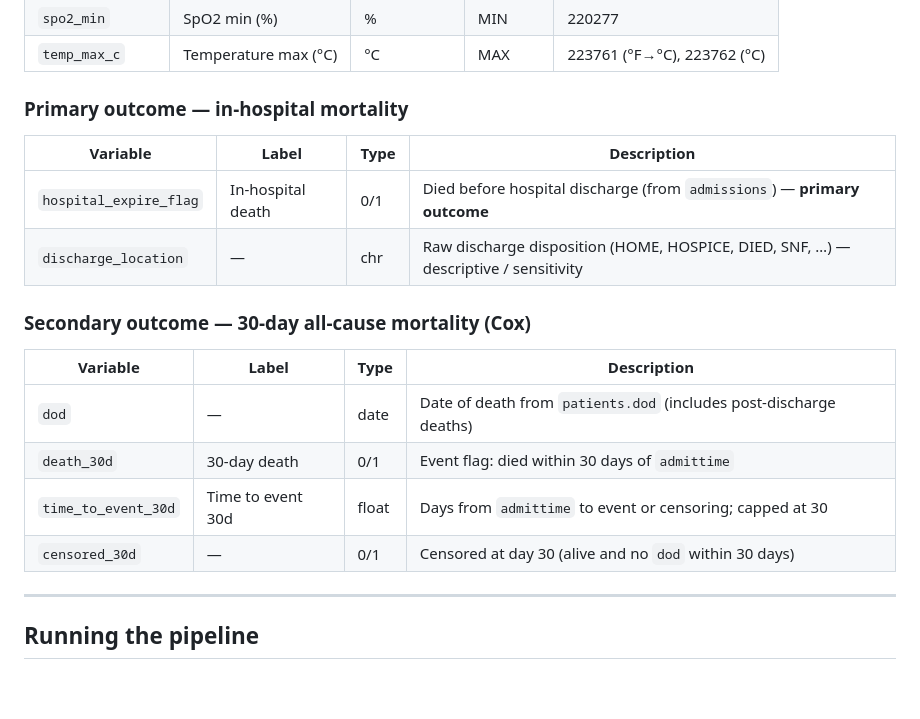
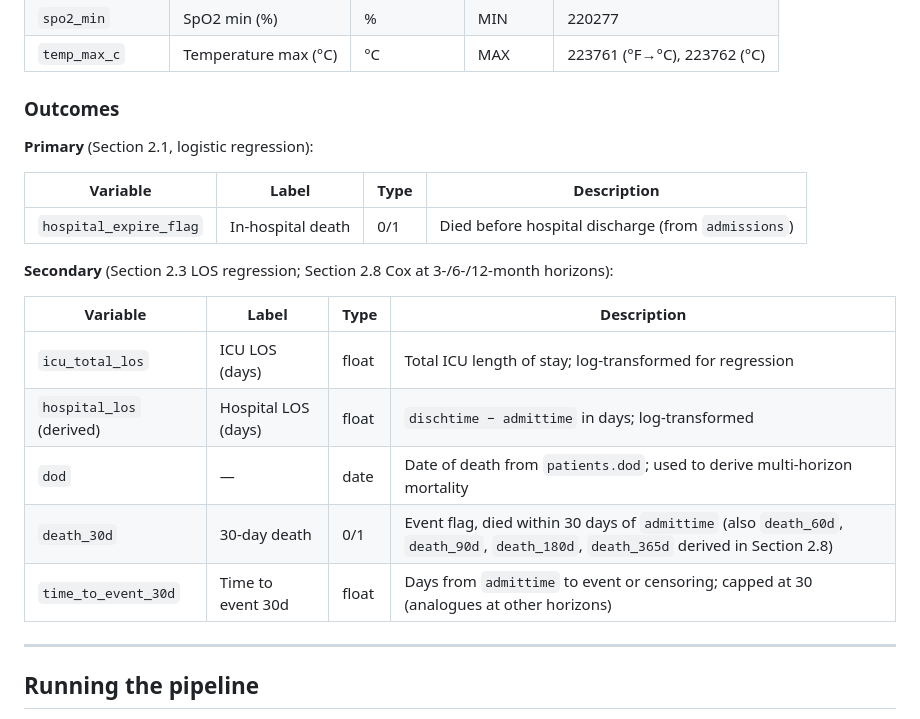
Before and after one commit to zihanemmaxiong/compu_epi_final_project, a Markdown page: README.md, the part around the change. Drawn GitHub-style; blank space fills up the shorter version.

Commit message:
Trim codebook to variables actually analyzed in Task 2
Remove discharge_location (never analyzed) and censored_30d (complement
of death_30d, not separately analyzed). Reorganize outcome section into
Primary (in-hospital mortality, logistic) and Secondary (LOS regression
+ multi-horizon Cox) to match Task 2 sections 2.1, 2.3, 2.8.

```diff
--- a/README.md
+++ b/README.md
@@ -274,21 +274,23 @@ Extreme within 24h of `icu_intime`. Source: `chartevents`. NIBP and arterial-lin
 | `spo2_min` | SpO2 min (%) | % | MIN | 220277 |
 | `temp_max_c` | Temperature max (°C) | °C | MAX | 223761 (°F→°C), 223762 (°C) |
 
-### Primary outcome — in-hospital mortality
+### Outcomes
+
+**Primary** (Section 2.1, logistic regression):
 
 | Variable | Label | Type | Description |
 |---|---|---|---|
-| `hospital_expire_flag` | In-hospital death | 0/1 | Died before hospital discharge (from `admissions`) — **primary outcome** |
-| `discharge_location` | — | chr | Raw discharge disposition (HOME, HOSPICE, DIED, SNF, …) — descriptive / sensitivity |
+| `hospital_expire_flag` | In-hospital death | 0/1 | Died before hospital discharge (from `admissions`) |
 
-### Secondary outcome — 30-day all-cause mortality (Cox)
+**Secondary** (Section 2.3 LOS regression; Section 2.8 Cox at 3-/6-/12-month horizons):
 
 | Variable | Label | Type | Description |
 |---|---|---|---|
-| `dod` | — | date | Date of death from `patients.dod` (includes post-discharge deaths) |
-| `death_30d` | 30-day death | 0/1 | Event flag: died within 30 days of `admittime` |
-| `time_to_event_30d` | Time to event 30d | float | Days from `admittime` to event or censoring; capped at 30 |
-| `censored_30d` | — | 0/1 | Censored at day 30 (alive and no `dod` within 30 days) |
+| `icu_total_los` | ICU LOS (days) | float | Total ICU length of stay; log-transformed for regression |
+| `hospital_los` (derived) | Hospital LOS (days) | float | `dischtime − admittime` in days; log-transformed |
+| `dod` | — | date | Date of death from `patients.dod`; used to derive multi-horizon mortality |
+| `death_30d` | 30-day death | 0/1 | Event flag, died within 30 days of `admittime` (also `death_60d`, `death_90d`, `death_180d`, `death_365d` derived in Section 2.8) |
+| `time_to_event_30d` | Time to event 30d | float | Days from `admittime` to event or censoring; capped at 30 (analogues at other horizons) |
 
 ---
 
```
